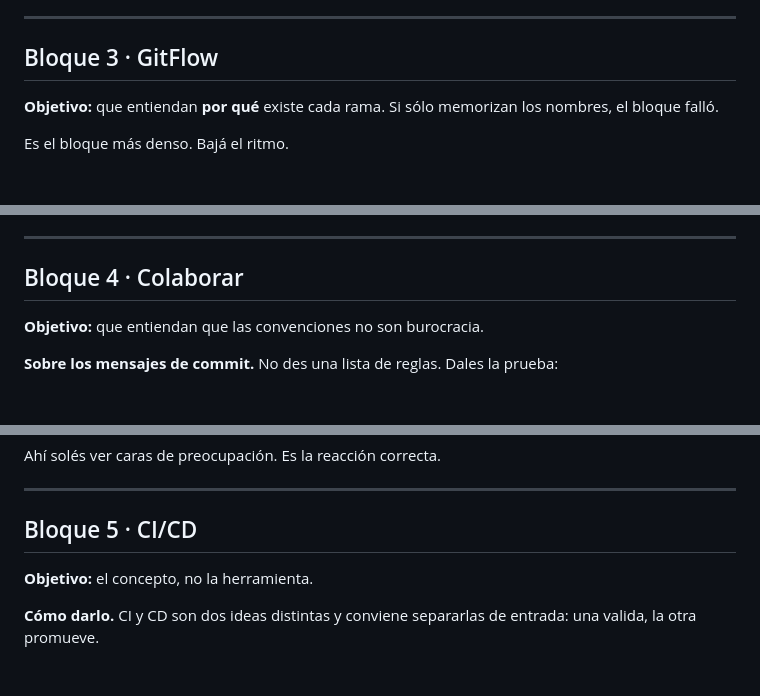
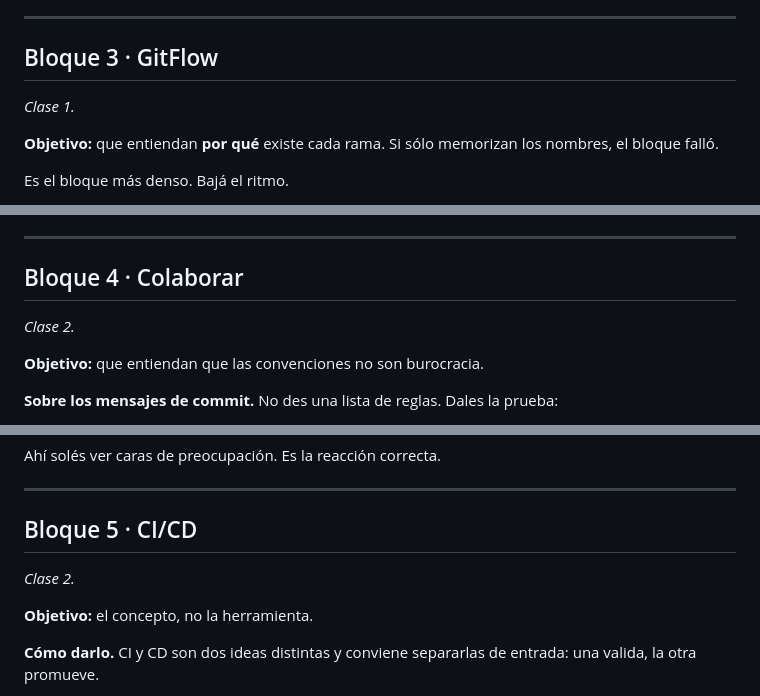
Before and after one commit to Taligent-SA/taligent_coe_capacitacion_git, a Markdown page: docs/GUIA_FACILITADOR.md, 3 parts joined by grey strips. Drawn GitHub-style; blank space fills up the shorter version.

```diff
--- a/docs/GUIA_FACILITADOR.md
+++ b/docs/GUIA_FACILITADOR.md
@@ -91,6 +151,8 @@ Dejá que cuenten. Alguien va a decir que perdió trabajo, que pisó el archivo
 ---
 
 ## Bloque 3 · GitFlow
+
+*Clase 1.*
 
 **Objetivo:** que entiendan **por qué** existe cada rama. Si sólo memorizan los nombres, el bloque falló.
 
@@ -122,6 +184,8 @@ Y la regla para llevarse:
 
 ## Bloque 4 · Colaborar
 
+*Clase 2.*
+
 **Objetivo:** que entiendan que las convenciones no son burocracia.
 
 **Sobre los mensajes de commit.** No des una lista de reglas. Dales la prueba:
@@ -141,6 +205,8 @@ Ahí solés ver caras de preocupación. Es la reacción correcta.
 ---
 
 ## Bloque 5 · CI/CD
+
+*Clase 2.*
 
 **Objetivo:** el concepto, no la herramienta.
 
```
Also changed, not shown: other parts of docs/GUIA_FACILITADOR.md (+78 -16 lines).
